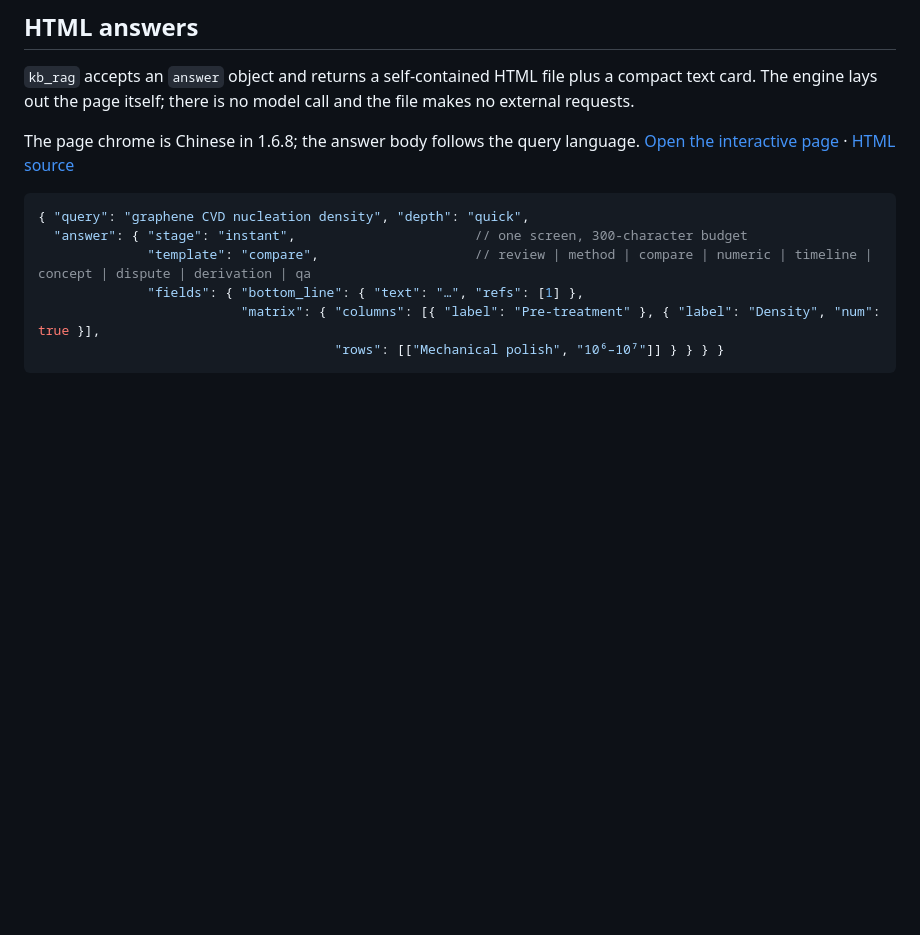
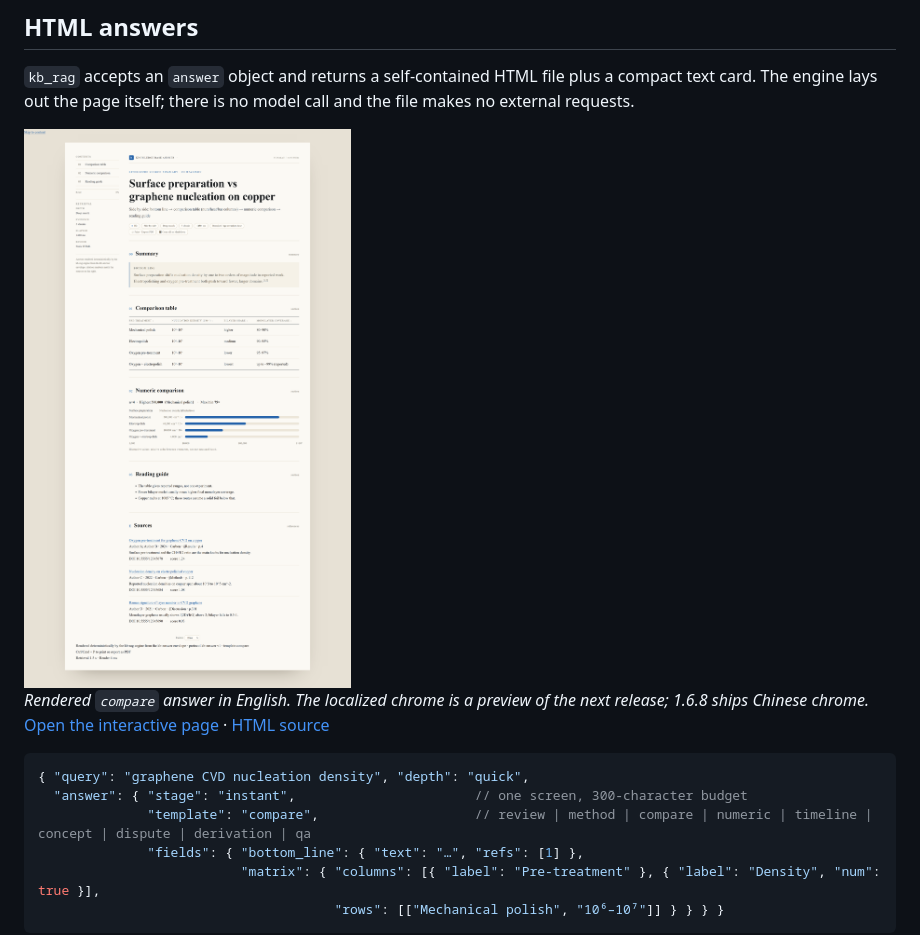
Before and after one commit to Breeze136/dsh-kb-rag, a Markdown page: README.md, the part around the change. GitHub-like rendering; pictures changed too: docs/assets/answer-page-en.png (added); blank space fills up the shorter version.

Commit message:
docs: add the English answer page screenshot

````diff
--- a/README.md
+++ b/README.md
@@ -159,7 +159,9 @@ When a CJK query hits an almost entirely English library, the response carries a
 
 `kb_rag` accepts an `answer` object and returns a self-contained HTML file plus a compact text card. The engine lays out the page itself; there is no model call and the file makes no external requests.
 
-The page chrome is Chinese in 1.6.8; the answer body follows the query language. [Open the interactive page](https://htmlpreview.github.io/?https://github.com/Breeze136/dsh-kb-rag/blob/main/docs/demo/answer-en.html) · [HTML source](docs/demo/answer-en.html)
+<img src="docs/assets/answer-page-en.png" alt="Rendered English answer page with a comparison table, value bars, sources and timing footer" width="900">
+
+*Rendered `compare` answer in English. The localized chrome is a preview of the next release; 1.6.8 ships Chinese chrome.* [Open the interactive page](https://htmlpreview.github.io/?https://github.com/Breeze136/dsh-kb-rag/blob/main/docs/demo/answer-en.html) · [HTML source](docs/demo/answer-en.html)
 
 ```jsonc
 { "query": "graphene CVD nucleation density", "depth": "quick",
````
